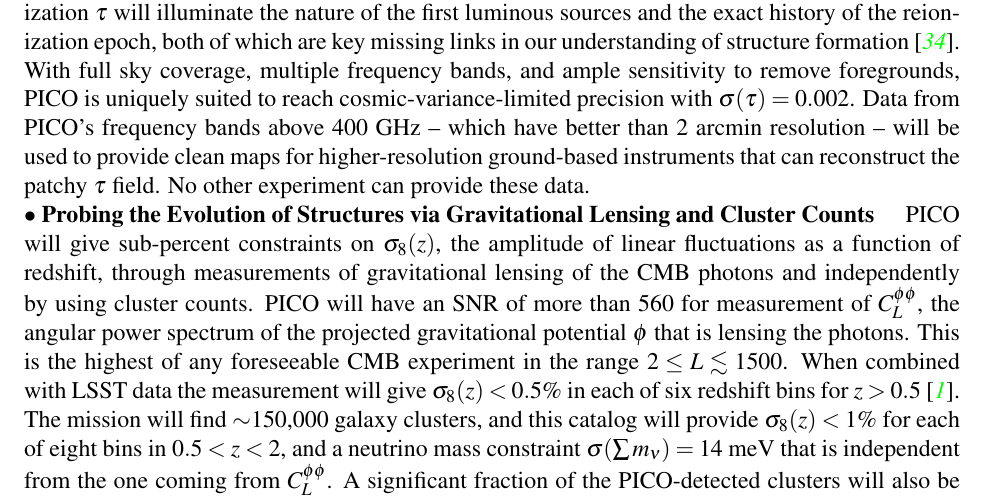
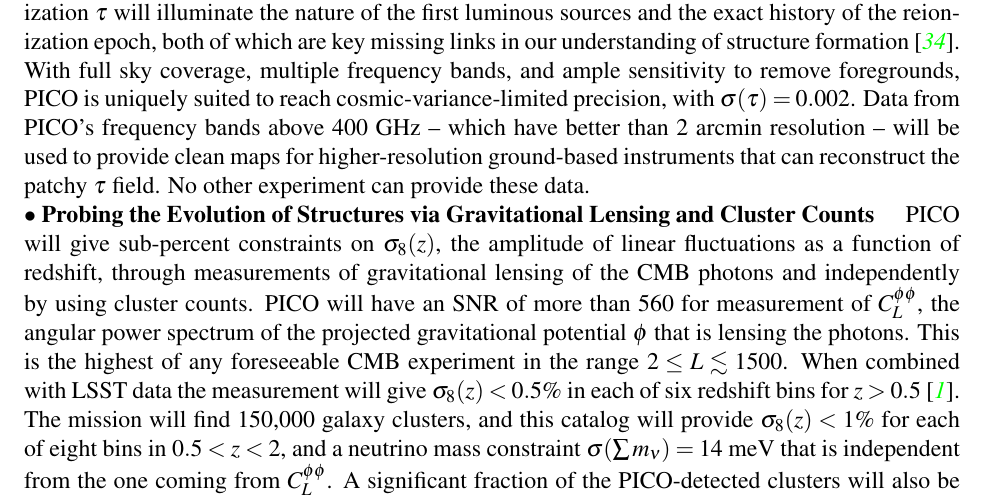
Before and after one commit to CMB-Probe/PICOAPC, a LaTeX document (PICOAPC.tex, which reads extragalacticsci2_apc.tex): part of page 6 of 16, cut so that both start at the same text. Compiled offline with pdfLaTeX.

Commit message:
Douglas comments Geach

```diff
--- a/extragalacticsci2_apc.tex
+++ b/extragalacticsci2_apc.tex
@@ -2,13 +2,13 @@
 
 \begin{document}
 
-$\bullet$ {\bf The Formation of the First Luminous Sources} \hspace{0.1in} \label{sec:luminoussources}  Measurements of the optical depth to reionization $\tau$ will illuminate the nature of the first luminous sources and the exact history of the reionization epoch, both of which are key missing links in our understanding of structure formation~\citep{alvarez_swp}.  With full sky coverage, multiple frequency bands, and ample sensitivity to remove foregrounds, PICO is uniquely suited to reach cosmic-variance-limited precision with $\sigma(\tau)=0.002$. Data from PICO's frequency bands above 400~GHz -- which have better than 2~arcmin resolution  -- will be used to provide clean maps for higher-resolution ground-based instruments that can reconstruct the patchy $\tau$ field. No other experiment can provide these data. \\
+$\bullet$ {\bf The Formation of the First Luminous Sources} \hspace{0.1in} \label{sec:luminoussources}  Measurements of the optical depth to reionization $\tau$ will illuminate the nature of the first luminous sources and the exact history of the reionization epoch, both of which are key missing links in our understanding of structure formation~\citep{alvarez_swp}.  With full sky coverage, multiple frequency bands, and ample sensitivity to remove foregrounds, PICO is uniquely suited to reach cosmic-variance-limited precision, with $\sigma(\tau)=0.002$. Data from PICO's frequency bands above 400~GHz -- which have better than 2~arcmin resolution  -- will be used to provide clean maps for higher-resolution ground-based instruments that can reconstruct the patchy $\tau$ field. No other experiment can provide these data. \\
 %
 $\bullet$ {\bf Probing the Evolution of Structures via Gravitational Lensing and Cluster Counts} \hspace{0.1in} \label{sec:gravitationallensing}
 %The amplitude of linear fluctuations as a function of redshift, parameterized by $\sigma_8(z)$, is a sensitive probe of physical processes affecting growth of structures in the Universe.
 PICO will give sub-percent constraints on $\sigma_8(z)$, the amplitude of linear fluctuations as a function of redshift, through measurements of gravitational lensing of the CMB photons and independently by using cluster counts.
 PICO will have an \ac{SNR} of more than 560 for measurement of $C_{L}^{\phi \phi}$, the angular power spectrum of the projected gravitational potential $\phi$ that is lensing the photons. This is the highest of any foreseeable CMB experiment in the range $2 \leq L \lesssim 1500$. When combined with LSST data the measurement will give $\sigma_8(z) <0.5\%$ in each of six redshift bins for $z>0.5$~\cite{pico_report}.
-The mission will find $\sim$150,000 galaxy clusters, and this catalog will provide $\sigma_{8}(z) < 1\%$ for each of eight bins in $0.5 < z < 2$, and a neutrino mass constraint $\sigma(\sum m_{\nu}) = 14$~meV that is independent from the one coming from $C_{L}^{\phi \phi}$. A significant fraction of the PICO-detected clusters will also be detected by \erosita, giving an exceptional catalog of multi-wavelength observations for detailed studies of cluster astrophysics. The constraints on $\sigma_{8}$ will translate to constraints on dark energy, modified gravity, baryonic feedback process, and limits on the particle content of the Universe. \\
+The mission will find 150,000 galaxy clusters, and this catalog will provide $\sigma_{8}(z) < 1\%$ for each of eight bins in $0.5 < z < 2$, and a neutrino mass constraint $\sigma(\sum m_{\nu}) = 14$~meV that is independent from the one coming from $C_{L}^{\phi \phi}$. A significant fraction of the PICO-detected clusters will also be detected by \erosita, giving an exceptional catalog of multi-wavelength observations for detailed studies of cluster astrophysics. The constraints on $\sigma_{8}$ will translate to constraints on dark energy, modified gravity, baryonic feedback process, and limits on the particle content of the Universe. \\
 %
 $\bullet$ {\bf Constraining Feedback Processes through the Sunyaev--Zeldovich Effect} \hspace{0.1in} \label{sec:sz}
 The thermal SZ (tSZ) effect probes the integrated electron pressure along the line-of-sight.  PICO will detect 150,000 clusters through their tSZ signature, the largest catalog of any proposed CMB experiment, including thousands of high-redshift objects that are undetectable via X-ray emission.  PICO will also provide the only full-sky, high-\ac{SNR} tSZ map of any proposed CMB experiment.  The cross-correlation of this map with the LSST gold weak-lensing sample (26 gal/arcmin$^2$ over 40\% of the sky) will be detected at \ac{SNR}=3000, yielding a precise tomographic reconstruction of the evolution of thermal pressure over cosmic time.
```
Also changed, not shown: PICOAPC.pdf.
